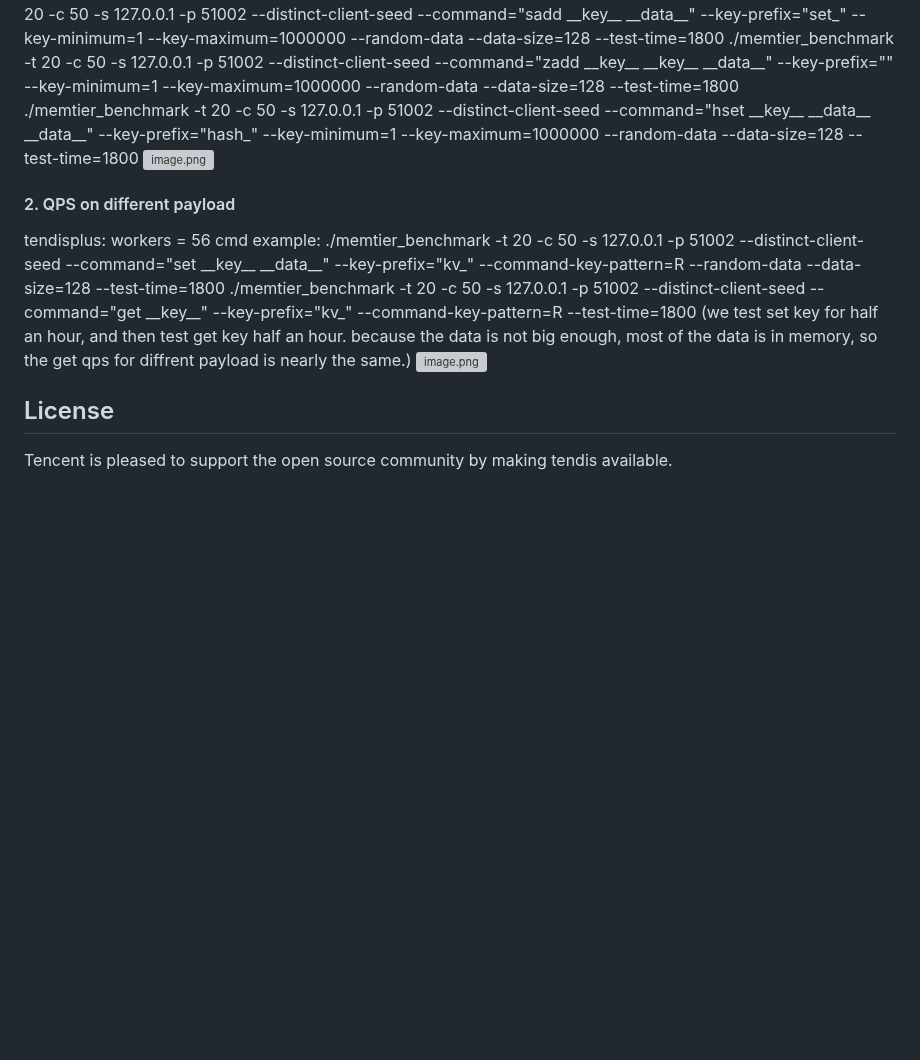
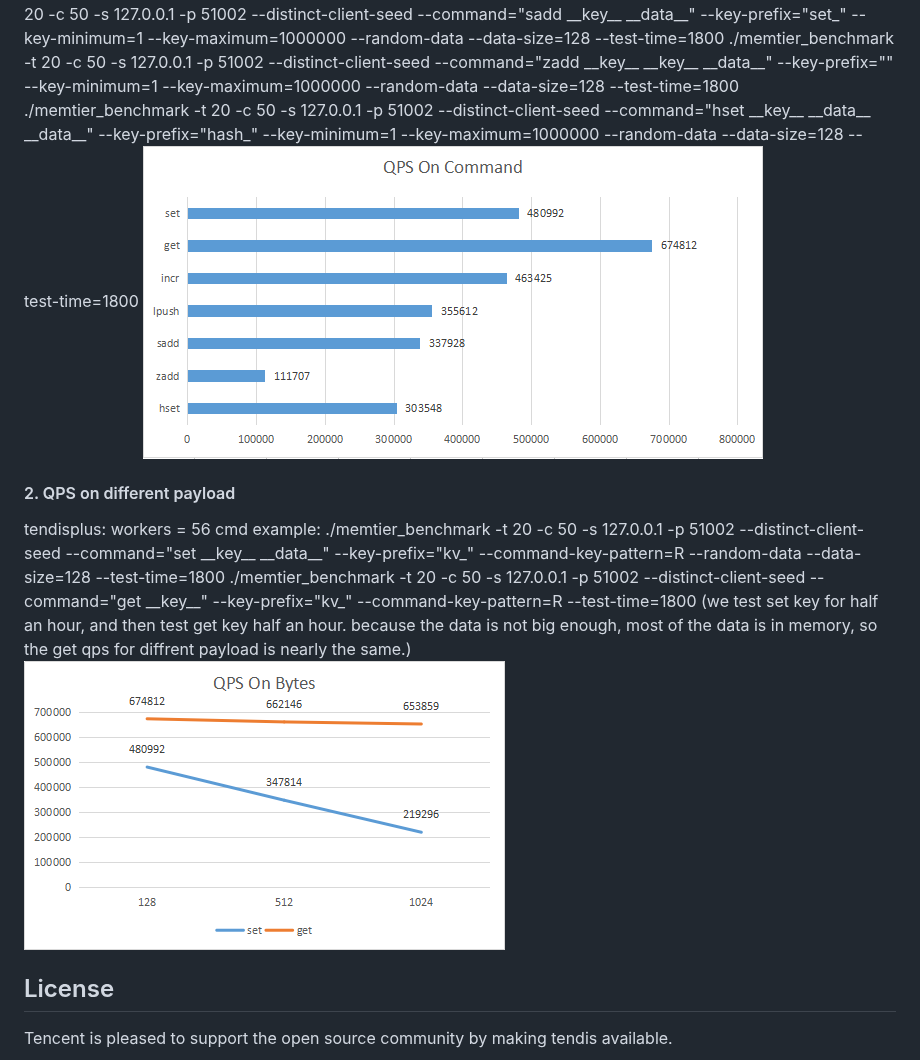
Before and after one commit to Tencent/Tendis, a Markdown page: README.md, the part around one of its changes. GitHub-like rendering; pictures changed too: pic/qps.png (added), pic/qps_payload.png (added); blank space fills up the shorter version; grey boxes are pictures that could not be loaded.

```diff
--- a/README.md
+++ b/README.md
@@ -75,7 +66,7 @@ cmd example:
 ./memtier_benchmark -t 20 -c 50 -s 127.0.0.1 -p 51002 --distinct-client-seed --command="sadd \_\_key__ \_\_data__" --key-prefix="set_" --key-minimum=1 --key-maximum=1000000 --random-data --data-size=128 --test-time=1800
 ./memtier_benchmark -t 20 -c 50 -s 127.0.0.1 -p 51002 --distinct-client-seed --command="zadd \_\_key__ \_\_key__ \_\_data__" --key-prefix="" --key-minimum=1 --key-maximum=1000000 --random-data --data-size=128 --test-time=1800
 ./memtier_benchmark -t 20 -c 50 -s 127.0.0.1 -p 51002 --distinct-client-seed --command="hset \_\_key__ \_\_data__ \_\_data__" --key-prefix="hash_" --key-minimum=1 --key-maximum=1000000 --random-data --data-size=128 --test-time=1800
-![image.png](/uploads/9E5C0BE69C29483584A689EFAB9DACC0/image.png)
+![image.png](pic/qps.png)
 
 #### 2. QPS on different payload
 tendisplus: workers = 56
@@ -83,7 +74,7 @@ cmd example:
 ./memtier_benchmark -t 20 -c 50 -s 127.0.0.1 -p 51002 --distinct-client-seed --command="set \_\_key__ \_\_data__" --key-prefix="kv_" --command-key-pattern=R --random-data --data-size=128 --test-time=1800
 ./memtier_benchmark -t 20 -c 50 -s 127.0.0.1 -p 51002 --distinct-client-seed --command="get \_\_key__" --key-prefix="kv_" --command-key-pattern=R --test-time=1800
 (we test set key for half an hour, and then test get key half an hour. because the data is not big enough, most of the data is in memory, so the get qps for diffrent payload is nearly the same.)
-![image.png](/uploads/B458C03FE6AF4294A647098C56033B24/image.png)
+![image.png](pic/qps_payload.png)
 
 ## License
 Tencent is pleased to support the open source community by making tendis available.
```
Also changed, not shown: other parts of README.md (+10 -19 lines), 1 other file.
